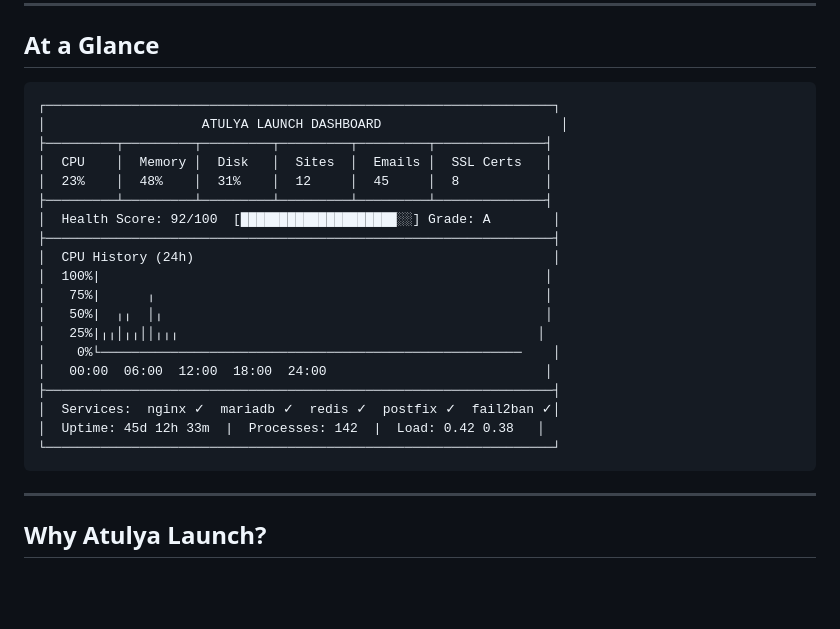
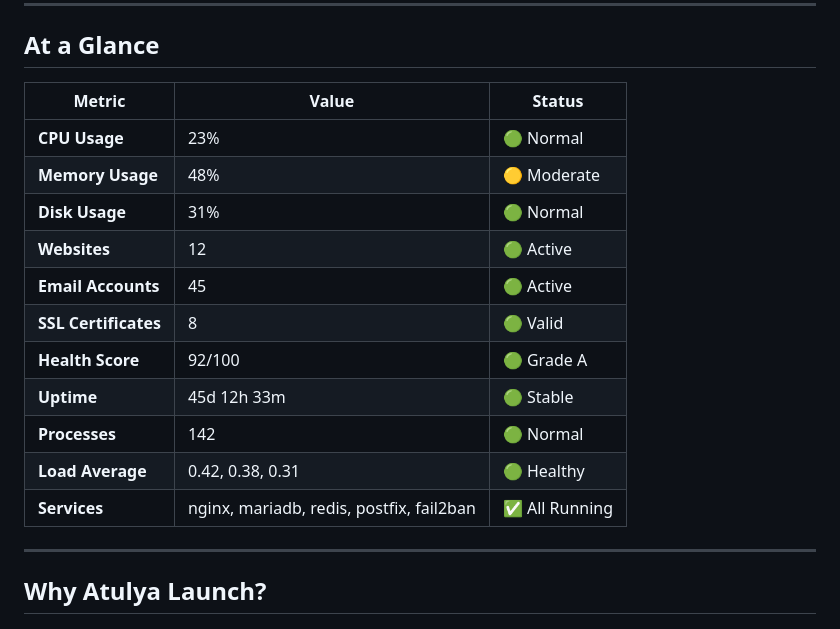
Before and after one commit to atulyaai/Atulya-Launch, a Markdown page: README.md, the part around the change. Drawn GitHub-style; blank space fills up the shorter version.

Commit message:
docs: replace ASCII art boxes with clean table in 'At a Glance' section

````diff
--- a/README.md
+++ b/README.md
@@ -15,27 +15,19 @@
 
 ## At a Glance
 
-```
-┌─────────────────────────────────────────────────────────────────┐
-│                    ATULYA LAUNCH DASHBOARD                       │
-├─────────┬─────────┬─────────┬─────────┬─────────┬──────────────┤
-│  CPU    │  Memory │  Disk   │  Sites  │  Emails │  SSL Certs   │
-│  23%    │  48%    │  31%    │  12     │  45     │  8           │
-├─────────┴─────────┴─────────┴─────────┴─────────┴──────────────┤
-│  Health Score: 92/100  [████████████████████░░] Grade: A        │
-├─────────────────────────────────────────────────────────────────┤
-│  CPU History (24h)                                              │
-│  100%|                                                         │
-│   75%|      ╷                                                  │
-│   50%|  ╷╷  │╷                                                 │
-│   25%|╷╷│╷╷││╷╷╷                                              │
-│    0%└──────────────────────────────────────────────────────    │
-│   00:00  06:00  12:00  18:00  24:00                            │
-├─────────────────────────────────────────────────────────────────┤
-│  Services:  nginx ✓  mariadb ✓  redis ✓  postfix ✓  fail2ban ✓│
-│  Uptime: 45d 12h 33m  |  Processes: 142  |  Load: 0.42 0.38   │
-└─────────────────────────────────────────────────────────────────┘
-```
+| Metric | Value | Status |
+|--------|-------|--------|
+| **CPU Usage** | 23% | 🟢 Normal |
+| **Memory Usage** | 48% | 🟡 Moderate |
+| **Disk Usage** | 31% | 🟢 Normal |
+| **Websites** | 12 | 🟢 Active |
+| **Email Accounts** | 45 | 🟢 Active |
+| **SSL Certificates** | 8 | 🟢 Valid |
+| **Health Score** | 92/100 | 🟢 Grade A |
+| **Uptime** | 45d 12h 33m | 🟢 Stable |
+| **Processes** | 142 | 🟢 Normal |
+| **Load Average** | 0.42, 0.38, 0.31 | 🟢 Healthy |
+| **Services** | nginx, mariadb, redis, postfix, fail2ban | ✅ All Running |
 
 ---
 
````
